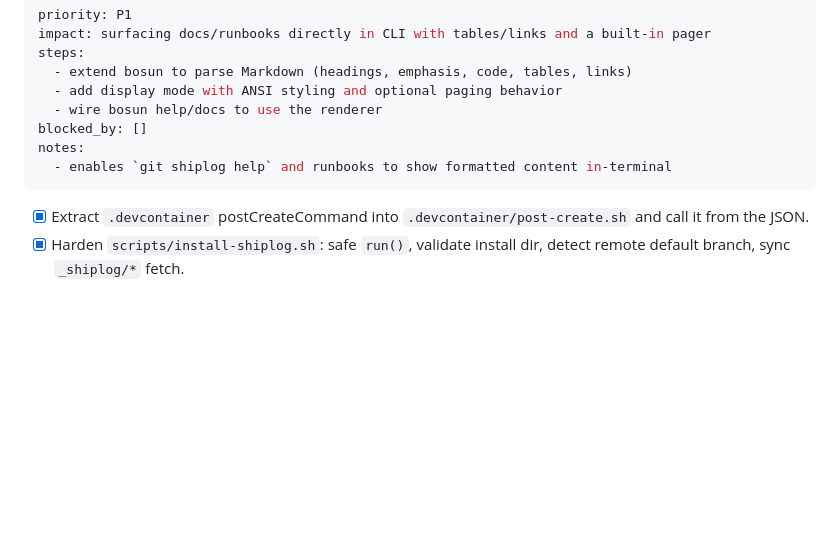
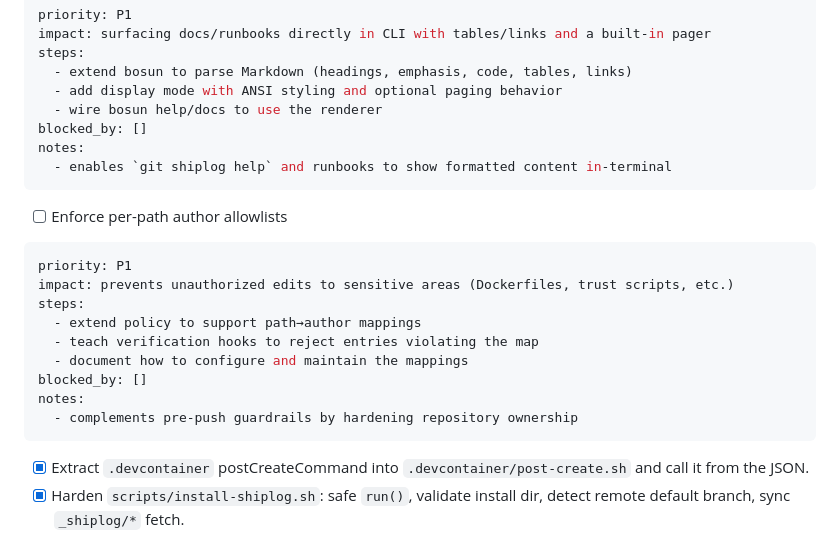
Before and after one commit to flyingrobots/shiplog, a Markdown page: AGENTS.md, the part around the change. GitHub-like rendering; blank space fills up the shorter version.

Commit message:
docs: plan per-path author allowlists

````diff
--- a/AGENTS.md
+++ b/AGENTS.md
@@ -192,6 +192,19 @@ notes:
   - enables `git shiplog help` and runbooks to show formatted content in-terminal
 ```
 
+- [ ] Enforce per-path author allowlists
+```yaml
+priority: P1
+impact: prevents unauthorized edits to sensitive areas (Dockerfiles, trust scripts, etc.)
+steps:
+  - extend policy to support path→author mappings
+  - teach verification hooks to reject entries violating the map
+  - document how to configure and maintain the mappings
+blocked_by: []
+notes:
+  - complements pre-push guardrails by hardening repository ownership
+```
+
 - [x] Extract `.devcontainer` postCreateCommand into `.devcontainer/post-create.sh` and call it from the JSON.
 - [x] Harden `scripts/install-shiplog.sh`: safe `run()`, validate install dir, detect remote default branch, sync `_shiplog/*` fetch.
 - [x] Harden `scripts/uninstall-shiplog.sh`: warn on unpushed refs (`--force` override), safe profile cleanup with portable guard.
````
